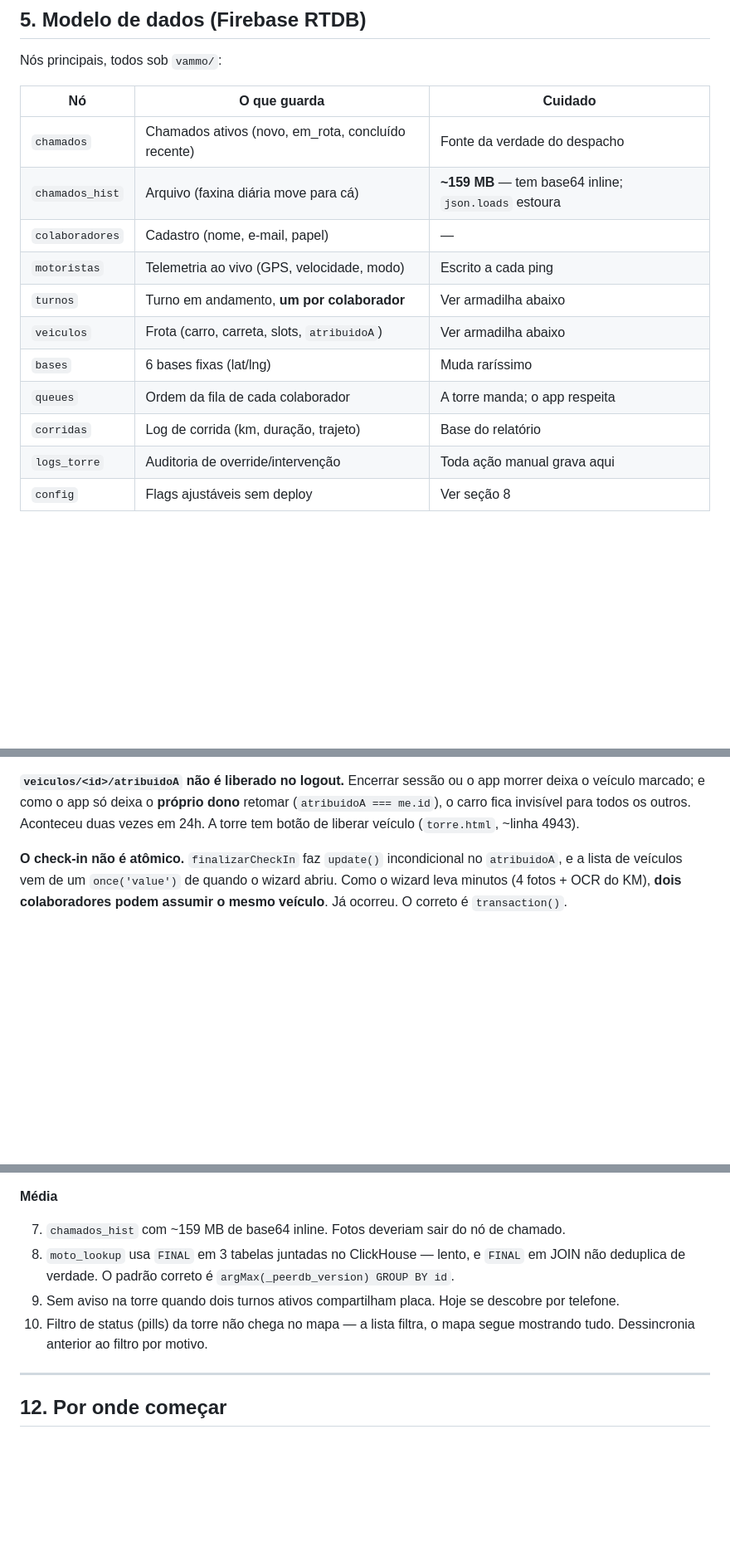
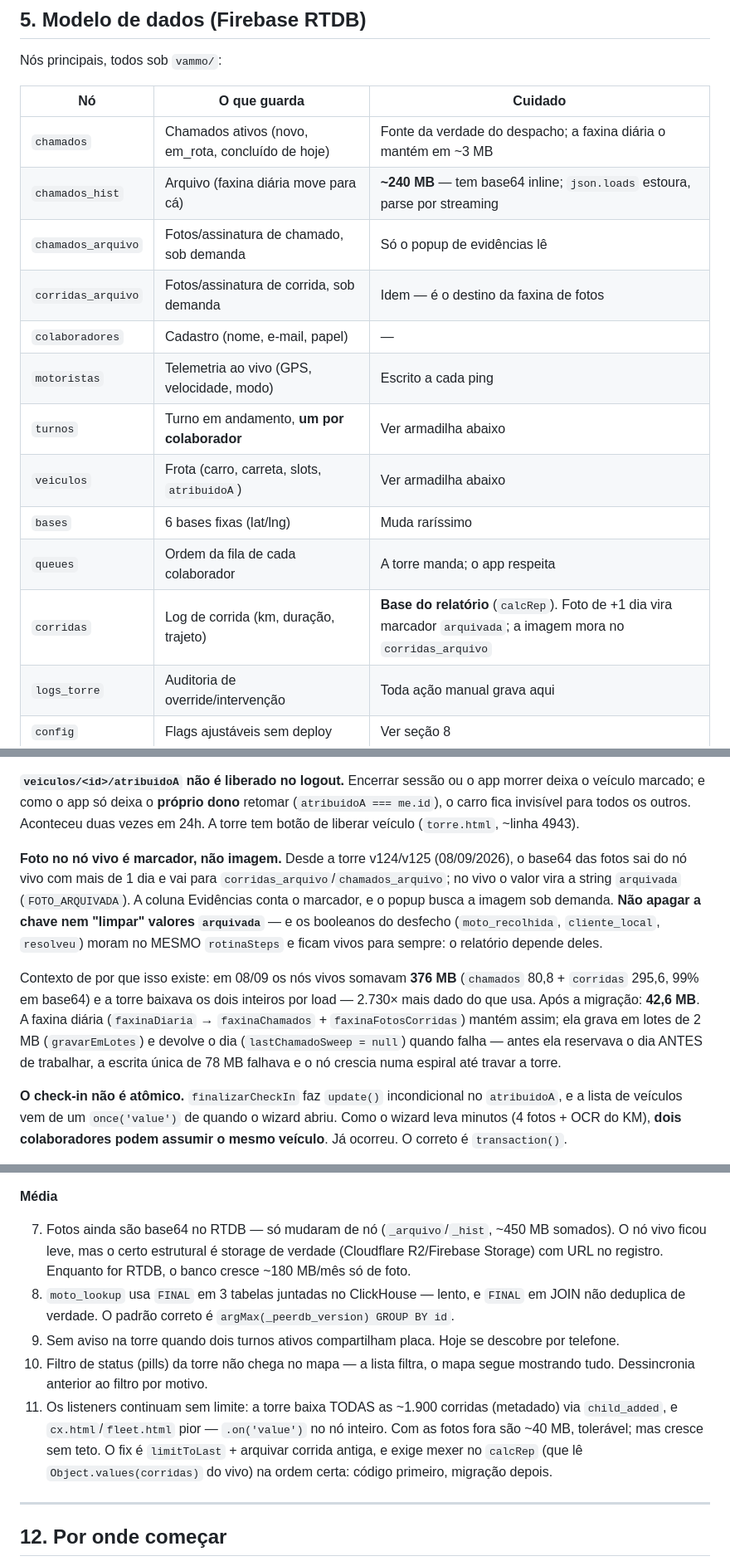
Before and after one commit to henriqueterceiro-eng/torrevammo, a Markdown page: HANDOFF.md, 3 parts joined by grey strips. Shown at 83% size. GitHub-like rendering; blank space fills up the shorter version.

Commit message:
HANDOFF.md atualizado com o estado de 08/09 — arquivo de fotos, faxina em lotes, main protegida
O documento de ontem ja descrevia um sistema diferente do que esta no ar. Mudancas:

· Deploy: main agora e protegida por ruleset (push direto recusado com GH013, PR com 1 aprovacao
  obrigatoria, force push e delecao bloqueados) + secret scanning com push protection. O fluxo
  descrito passou de "git push main" para branch -> PR -> aprovacao.
· Modelo de dados: entram chamados_arquivo e corridas_arquivo na tabela de nos, e a armadilha nova
  "foto no no vivo e marcador, nao imagem" (FOTO_ARQUIVADA) — com o aviso de nao apagar a chave e
  de que os booleanos do desfecho moram no mesmo rotinaSteps.
· Contexto medido: nos vivos foram de 376 MB para 42,6 MB em 08/09; a faxina agora grava em lotes
  de 2 MB e devolve o dia quando falha (antes reservava o dia antes de trabalhar e a escrita unica
  de 78 MB falhava — espiral que travou a torre).
· Pendencias: item 7 reescrito (foto continua base64 no RTDB, so mudou de no; o estrutural e
  storage de verdade — cresce ~180 MB/mes) e item 11 novo (listeners sem limite; cx/fleet usam
  .on('value') no no inteiro; fix exige mexer no calcRep na ordem certa).

Primeiro PR pelo fluxo novo — de proposito, pra ensaiar o caminho que o Tech vai usar.

Co-Authored-By: Claude Fable 5 <noreply@anthropic.com>

```diff
--- a/HANDOFF.md
+++ b/HANDOFF.md
@@ -123,15 +127,17 @@ Nós principais, todos sob `vammo/`:
 
 | Nó | O que guarda | Cuidado |
 |---|---|---|
-| `chamados` | Chamados ativos (novo, em_rota, concluído recente) | Fonte da verdade do despacho |
-| `chamados_hist` | Arquivo (faxina diária move para cá) | **~159 MB** — tem base64 inline; `json.loads` estoura |
+| `chamados` | Chamados ativos (novo, em_rota, concluído de hoje) | Fonte da verdade do despacho; a faxina diária o mantém em ~3 MB |
+| `chamados_hist` | Arquivo (faxina diária move para cá) | **~240 MB** — tem base64 inline; `json.loads` estoura, parse por streaming |
+| `chamados_arquivo` | Fotos/assinatura de chamado, sob demanda | Só o popup de evidências lê |
+| `corridas_arquivo` | Fotos/assinatura de corrida, sob demanda | Idem — é o destino da faxina de fotos |
 | `colaboradores` | Cadastro (nome, e-mail, papel) | — |
 | `motoristas` | Telemetria ao vivo (GPS, velocidade, modo) | Escrito a cada ping |
 | `turnos` | Turno em andamento, **um por colaborador** | Ver armadilha abaixo |
 | `veiculos` | Frota (carro, carreta, slots, `atribuidoA`) | Ver armadilha abaixo |
 | `bases` | 6 bases fixas (lat/lng) | Muda raríssimo |
 | `queues` | Ordem da fila de cada colaborador | A torre manda; o app respeita |
-| `corridas` | Log de corrida (km, duração, trajeto) | Base do relatório |
+| `corridas` | Log de corrida (km, duração, trajeto) | **Base do relatório** (`calcRep`). Foto de +1 dia vira marcador `arquivada`; a imagem mora no `corridas_arquivo` |
 | `logs_torre` | Auditoria de override/intervenção | Toda ação manual grava aqui |
 | `config` | Flags ajustáveis sem deploy | Ver seção 8 |
 
@@ -157,6 +163,20 @@ primeiro — ver o padrão em `confirmarDescarga` (`colab.html`).
 veículo marcado; e como o app só deixa o **próprio dono** retomar (`atribuidoA === me.id`), o carro
 fica invisível para todos os outros. Aconteceu duas vezes em 24h. A torre tem botão de liberar
 veículo (`torre.html`, ~linha 4943).
+
+**Foto no nó vivo é marcador, não imagem.** Desde a torre v124/v125 (08/09/2026), o base64 das
+fotos sai do nó vivo com mais de 1 dia e vai para `corridas_arquivo`/`chamados_arquivo`; no vivo o
+valor vira a string `arquivada` (`FOTO_ARQUIVADA`). A coluna Evidências conta o marcador, e o popup
+busca a imagem sob demanda. **Não apagar a chave nem "limpar" valores `arquivada`** — e os
+booleanos do desfecho (`moto_recolhida`, `cliente_local`, `resolveu`) moram no MESMO `rotinaSteps`
+e ficam vivos para sempre: o relatório depende deles.
+
+Contexto de por que isso existe: em 08/09 os nós vivos somavam **376 MB** (`chamados` 80,8 +
+`corridas` 295,6, 99% em base64) e a torre baixava os dois inteiros por load — 2.730× mais dado do
+que usa. Após a migração: **42,6 MB**. A faxina diária (`faxinaDiaria` → `faxinaChamados` +
+`faxinaFotosCorridas`) mantém assim; ela grava em lotes de 2 MB (`gravarEmLotes`) e devolve o dia
+(`lastChamadoSweep = null`) quando falha — antes ela reservava o dia ANTES de trabalhar, a escrita
+única de 78 MB falhava e o nó crescia numa espiral até travar a torre.
 
 **O check-in não é atômico.** `finalizarCheckIn` faz `update()` incondicional no `atribuidoA`, e a
 lista de veículos vem de um `once('value')` de quando o wizard abriu. Como o wizard leva minutos
@@ -344,12 +364,19 @@ Itens reais, com causa mapeada, não desejos:
 
 **Média**
 
-7. `chamados_hist` com ~159 MB de base64 inline. Fotos deveriam sair do nó de chamado.
+7. Fotos ainda são base64 no RTDB — só mudaram de nó (`_arquivo`/`_hist`, ~450 MB somados). O nó
+   vivo ficou leve, mas o certo estrutural é storage de verdade (Cloudflare R2/Firebase Storage)
+   com URL no registro. Enquanto for RTDB, o banco cresce ~180 MB/mês só de foto.
 8. `moto_lookup` usa `FINAL` em 3 tabelas juntadas no ClickHouse — lento, e `FINAL` em JOIN não
    deduplica de verdade. O padrão correto é `argMax(_peerdb_version) GROUP BY id`.
 9. Sem aviso na torre quando dois turnos ativos compartilham placa. Hoje se descobre por telefone.
 10. Filtro de status (pills) da torre não chega no mapa — a lista filtra, o mapa segue mostrando
     tudo. Dessincronia anterior ao filtro por motivo.
+11. Os listeners continuam sem limite: a torre baixa TODAS as ~1.900 corridas (metadado) via
+    `child_added`, e `cx.html`/`fleet.html` pior — `.on('value')` no nó inteiro. Com as fotos fora
+    são ~40 MB, tolerável; mas cresce sem teto. O fix é `limitToLast` + arquivar corrida antiga,
+    e exige mexer no `calcRep` (que lê `Object.values(corridas)` do vivo) na ordem certa: código
+    primeiro, migração depois.
 
 ---
 
```
Also changed, not shown: other parts of HANDOFF.md (+7 -3 lines).
